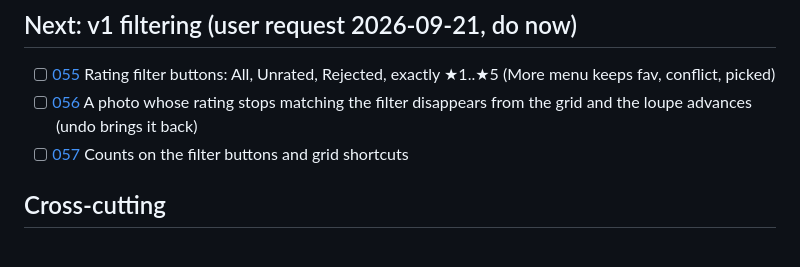
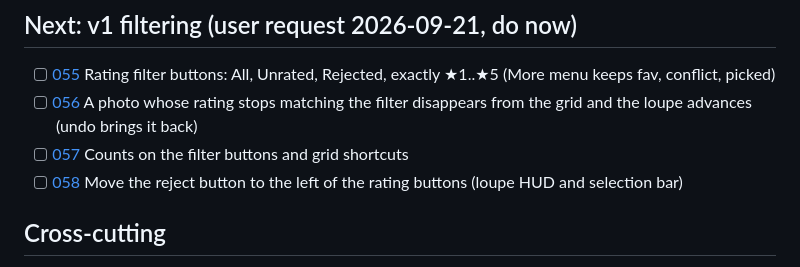
Before and after one commit to salikh/photo-app, a Markdown page: TODO.md, the part around the change. Drawn GitHub-style.

Commit message:
Add ticket 058: move the reject button to the left of the rating buttons
Co-Authored-By: Claude Sonnet 5 <noreply@anthropic.com>

```diff
--- a/TODO.md
+++ b/TODO.md
@@ -23,6 +23,7 @@ Check items off here when the ticket's status is done.
 - [ ] [055](docs/tickets/055.md) Rating filter buttons: All, Unrated, Rejected, exactly ★1..★5 (More menu keeps fav, conflict, picked)
 - [ ] [056](docs/tickets/056.md) A photo whose rating stops matching the filter disappears from the grid and the loupe advances (undo brings it back)
 - [ ] [057](docs/tickets/057.md) Counts on the filter buttons and grid shortcuts
+- [ ] [058](docs/tickets/058.md) Move the reject button to the left of the rating buttons (loupe HUD and selection bar)
 
 ## Cross-cutting
 
```
Also changed, not shown: docs/tickets/058.md (added, +39 -0 lines).
